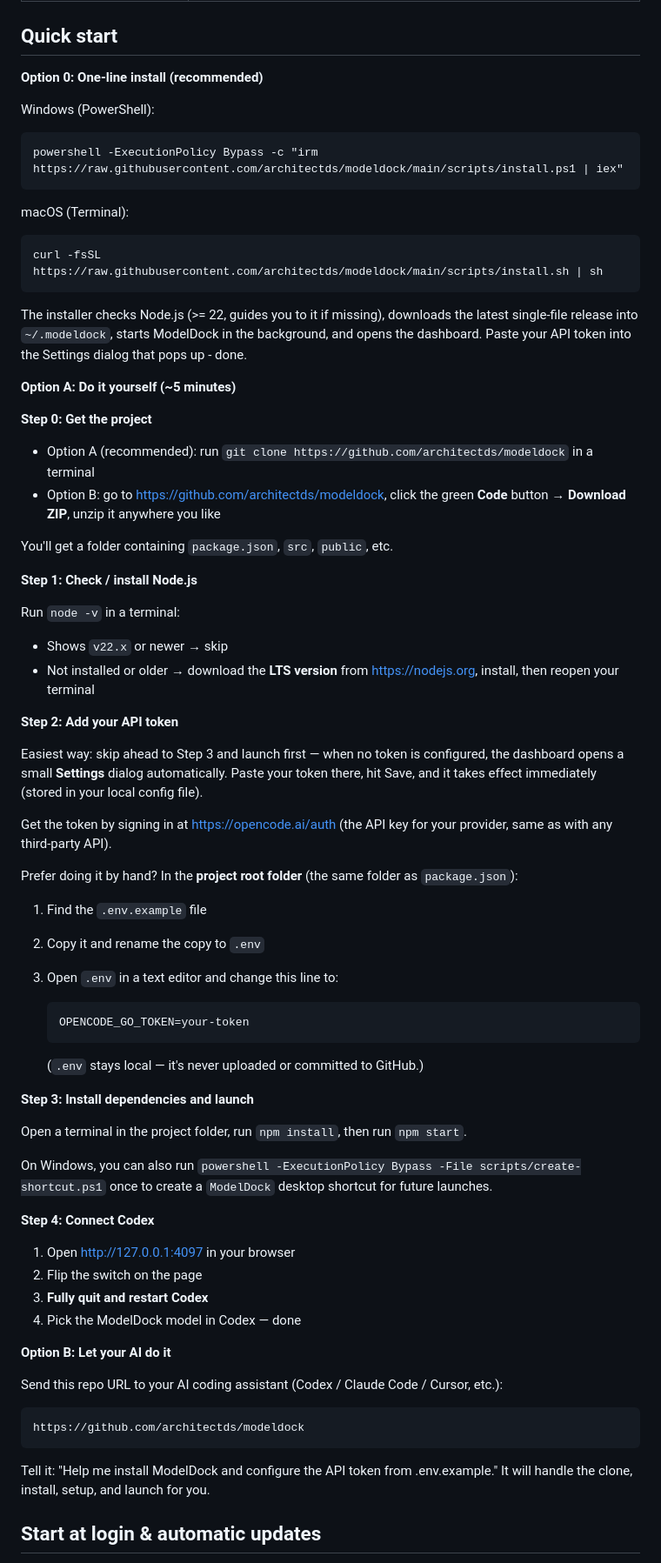
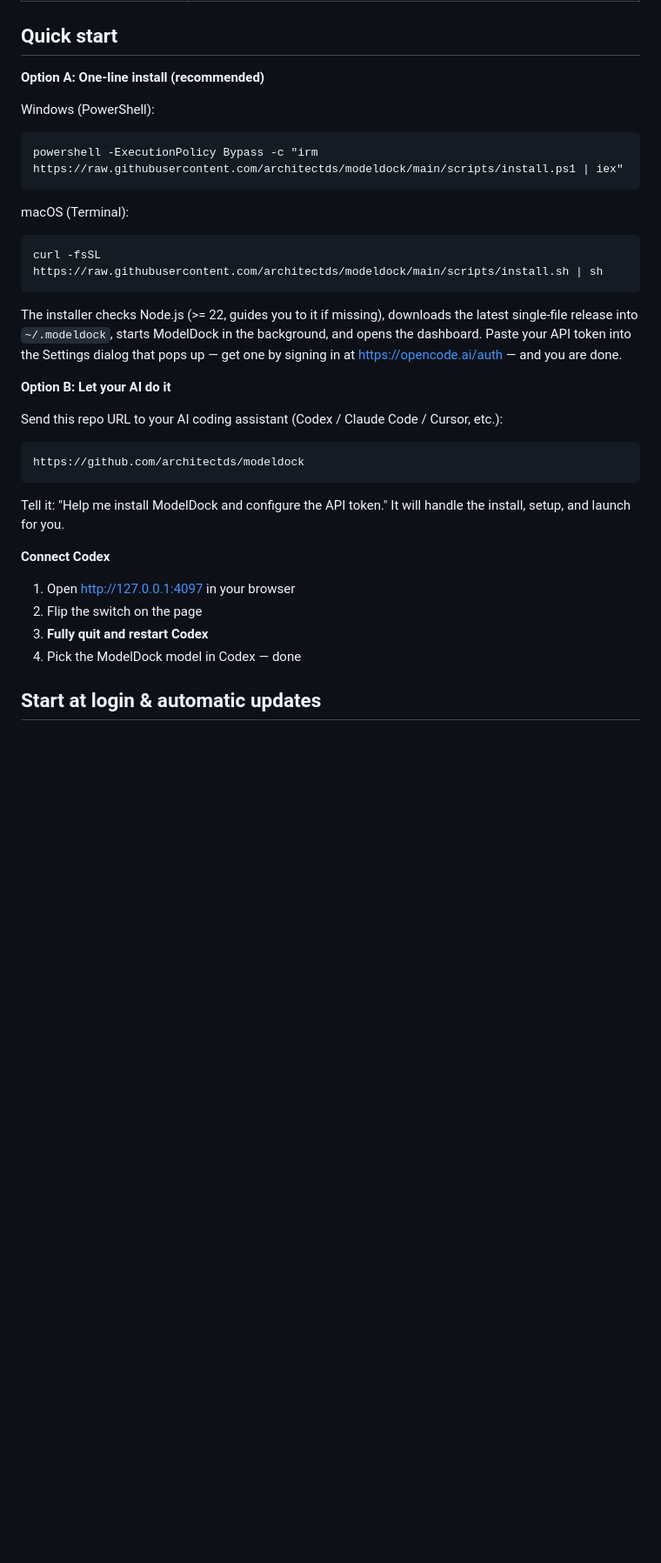
Before and after one commit to Bruce-Yii/modeldock, a Markdown page: README.md, the part around one of its changes. Shown at 87% size. Drawn GitHub-style; blank space fills up the shorter version.

````diff
--- a/README.md
+++ b/README.md
@@ -34,7 +34,7 @@ ModelDock is a small local helper with two superpowers:
 
 ## Quick start
 
-**Option 0: One-line install (recommended)**
+**Option A: One-line install (recommended)**
 
 Windows (PowerShell):
 
@@ -50,56 +50,8 @@ curl -fsSL https://raw.githubusercontent.com/architectds/modeldock/main/scripts/
 
 The installer checks Node.js (>= 22, guides you to it if missing), downloads the latest
 single-file release into `~/.modeldock`, starts ModelDock in the background, and opens
-the dashboard. Paste your API token into the Settings dialog that pops up - done.
-
-**Option A: Do it yourself (~5 minutes)**
-
-**Step 0: Get the project**
-
-- Option A (recommended): run `git clone https://github.com/architectds/modeldock` in a terminal
-- Option B: go to <https://github.com/architectds/modeldock>, click the green **Code** button → **Download ZIP**, unzip it anywhere you like
-
-You'll get a folder containing `package.json`, `src`, `public`, etc.
-
-**Step 1: Check / install Node.js**
-
-Run `node -v` in a terminal:
-- Shows `v22.x` or newer → skip
-- Not installed or older → download the **LTS version** from <https://nodejs.org>, install, then reopen your terminal
-
-**Step 2: Add your API token**
-
-Easiest way: skip ahead to Step 3 and launch first — when no token is configured, the
-dashboard opens a small **Settings** dialog automatically. Paste your token there, hit
-Save, and it takes effect immediately (stored in your local config file).
-
-Get the token by signing in at <https://opencode.ai/auth> (the API key for your
-provider, same as with any third-party API).
-
-Prefer doing it by hand? In the **project root folder** (the same folder as `package.json`):
-
-1. Find the `.env.example` file
-2. Copy it and rename the copy to `.env`
-3. Open `.env` in a text editor and change this line to:
-
-   ```
-   OPENCODE_GO_TOKEN=your-token
-   ```
-
-   (`.env` stays local — it's never uploaded or committed to GitHub.)
-
-**Step 3: Install dependencies and launch**
-
-Open a terminal in the project folder, run `npm install`, then run `npm start`.
-
-On Windows, you can also run `powershell -ExecutionPolicy Bypass -File scripts/create-shortcut.ps1` once to create a `ModelDock` desktop shortcut for future launches.
-
-**Step 4: Connect Codex**
-
-1. Open <http://127.0.0.1:4097> in your browser
-2. Flip the switch on the page
-3. **Fully quit and restart Codex**
-4. Pick the ModelDock model in Codex — done
+the dashboard. Paste your API token into the Settings dialog that pops up — get one by
+signing in at <https://opencode.ai/auth> — and you are done.
 
 **Option B: Let your AI do it**
 
@@ -109,7 +61,15 @@ Send this repo URL to your AI coding assistant (Codex / Claude Code / Cursor, et
 https://github.com/architectds/modeldock
 ```
 
-Tell it: "Help me install ModelDock and configure the API token from .env.example." It will handle the clone, install, setup, and launch for you.
+Tell it: "Help me install ModelDock and configure the API token." It will handle the
+install, setup, and launch for you.
+
+**Connect Codex**
+
+1. Open <http://127.0.0.1:4097> in your browser
+2. Flip the switch on the page
+3. **Fully quit and restart Codex**
+4. Pick the ModelDock model in Codex — done
 
 ## Start at login & automatic updates
 
````
Also changed, not shown: other parts of README.md (+24 -102 lines).
